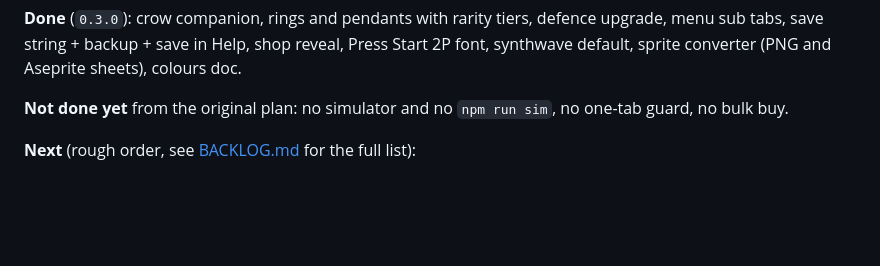
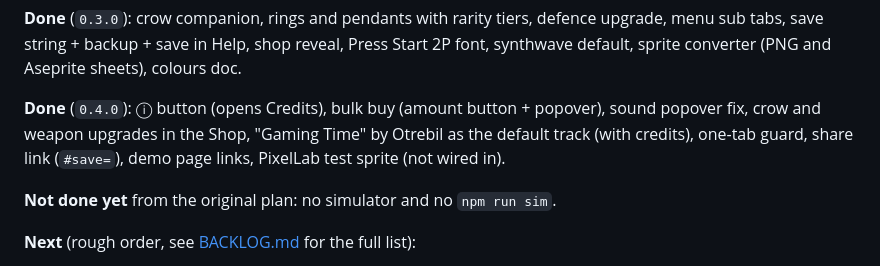
Before and after one commit to ohwelleu/browser-afk-game, a Markdown page: docs/PLAN.md, the part around the change. GitHub-like rendering; blank space fills up the shorter version.

Commit message:
Docs: tick shipped backlog items, note v0.4.0 in PLAN (#48)
Co-authored-by: Claude Sonnet 5.5 <noreply@anthropic.com>

```diff
--- a/docs/PLAN.md
+++ b/docs/PLAN.md
@@ -442,8 +442,13 @@ defence upgrade, menu sub tabs, save string + backup + save in Help, shop
 reveal, Press Start 2P font, synthwave default, sprite converter (PNG and
 Aseprite sheets), colours doc.
 
-**Not done yet** from the original plan: no simulator and no `npm run sim`,
-no one-tab guard, no bulk buy.
+**Done** (`0.4.0`): ⓘ button (opens Credits), bulk buy (amount button +
+popover), sound popover fix, crow and weapon upgrades in the Shop,
+"Gaming Time" by Otrebil as the default track (with credits), one-tab
+guard, share link (`#save=`), demo page links, PixelLab test sprite (not
+wired in).
+
+**Not done yet** from the original plan: no simulator and no `npm run sim`.
 
 **Next** (rough order, see [BACKLOG.md](BACKLOG.md) for the full list):
 
```
Also changed, not shown: docs/BACKLOG.md (+8 -10 lines).
